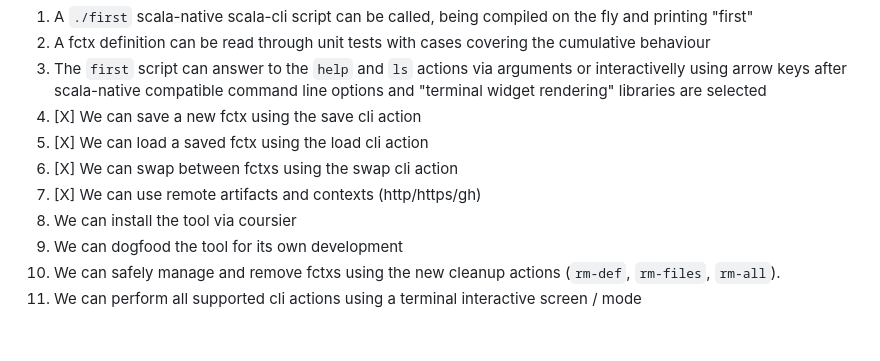
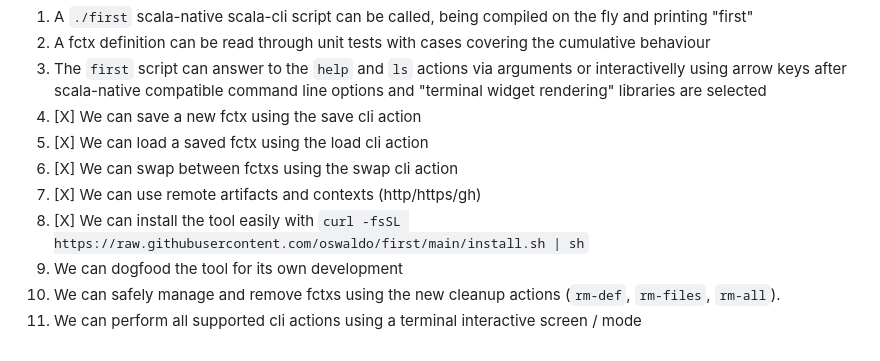
Before and after one commit to oswaldo/first, a Markdown page: ROADMAP.md, the part around the change. Rendered like a GitHub page.

```diff
--- a/ROADMAP.md
+++ b/ROADMAP.md
@@ -113,7 +113,7 @@ diverge a bit as we progress but just to have a main idea):
 5. [X] We can load a saved fctx using the load cli action
 6. [X] We can swap between fctxs using the swap cli action
 7. [X] We can use remote artifacts and contexts (http/https/gh)
-8. We can install the tool via coursier
+8. [X] We can install the tool easily with `curl -fsSL https://raw.githubusercontent.com/oswaldo/first/main/install.sh | sh`
 9. We can dogfood the tool for its own development
 10. We can safely manage and remove fctxs using the new cleanup actions (`rm-def`, `rm-files`, `rm-all`).
 11. We can perform all supported cli actions using a terminal interactive screen / mode
```
Also changed, not shown: SPEC-ROADMAP.md (+2 -2 lines).
